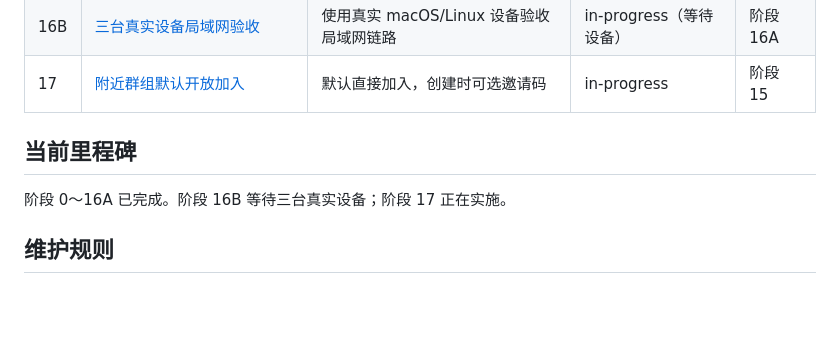
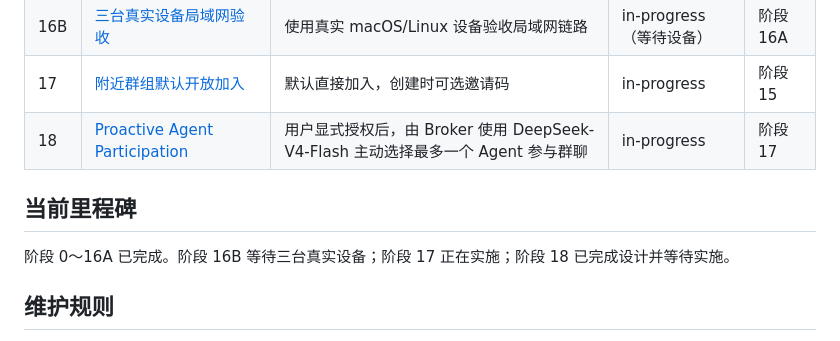
Before and after one commit to LetItBe12345/pi-comms, a Markdown page: TODO/README.md, the part around the change. Rendered like a GitHub page; blank space fills up the shorter version.

Commit message:
docs: add proactive phase to roadmap

```diff
--- a/TODO/README.md
+++ b/TODO/README.md
@@ -32,10 +32,11 @@
 | 16A | [跨平台自动化与局域网验收准备](./done/16a-cross-platform-automation.md) | 完成三平台 CI、自动测试和验收工具 | done | 阶段 15 |
 | 16B | [三台真实设备局域网验收](./in-progress/16b-real-lan-acceptance.md) | 使用真实 macOS/Linux 设备验收局域网链路 | in-progress（等待设备） | 阶段 16A |
 | 17 | [附近群组默认开放加入](./in-progress/17-open-nearby-join.md) | 默认直接加入，创建时可选邀请码 | in-progress | 阶段 15 |
+| 18 | [Proactive Agent Participation](./in-progress/18-proactive-agent-participation.md) | 用户显式授权后，由 Broker 使用 DeepSeek-V4-Flash 主动选择最多一个 Agent 参与群聊 | in-progress | 阶段 17 |
 
 ## 当前里程碑
 
-阶段 0～16A 已完成。阶段 16B 等待三台真实设备；阶段 17 正在实施。
+阶段 0～16A 已完成。阶段 16B 等待三台真实设备；阶段 17 正在实施；阶段 18 已完成设计并等待实施。
 
 ## 维护规则
 
```
